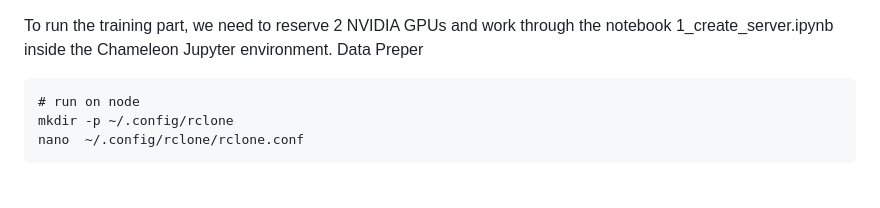
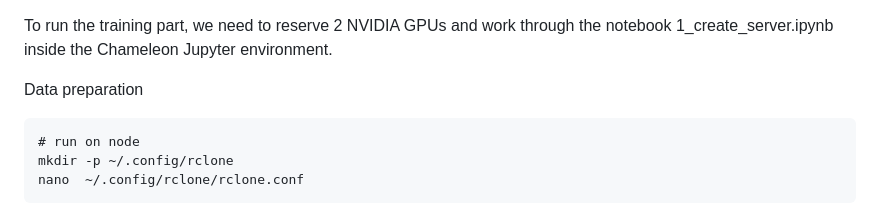
Before and after one commit to Mypainismorethanyours/A-Machine-Learning-System-for-Detecting-Misinformation-in-Media-Images, a Markdown page: Finetune/docker/README.md, the part around the change. Drawn GitHub-style; blank space fills up the shorter version.

````diff
--- a/Finetune/docker/README.md
+++ b/Finetune/docker/README.md
@@ -1,5 +1,6 @@
 To run the training part, we need to reserve 2 NVIDIA GPUs and work through the notebook 1_create_server.ipynb inside the Chameleon Jupyter environment.
-Data Preper
+
+Data preparation
 ```
 # run on node
 mkdir -p ~/.config/rclone
````
